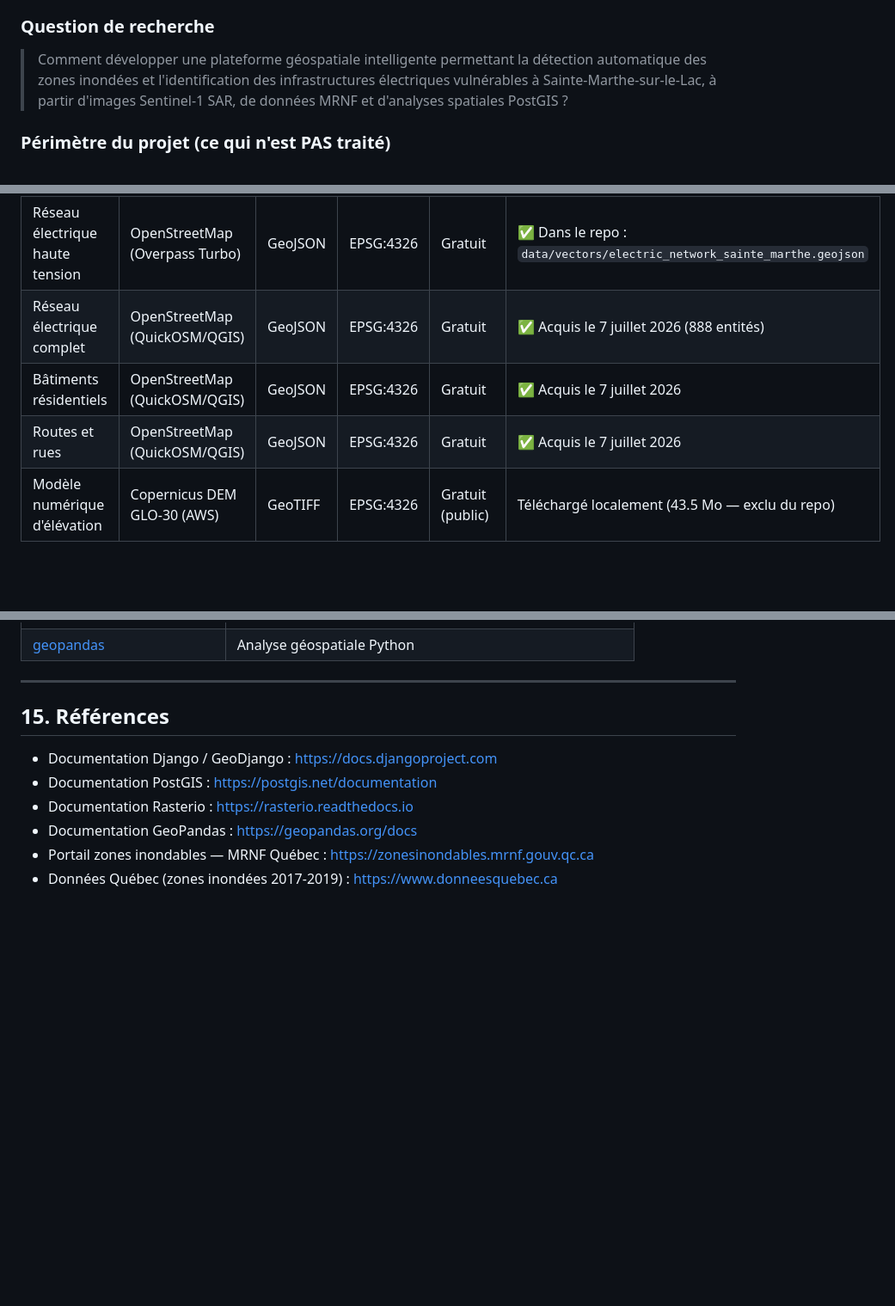
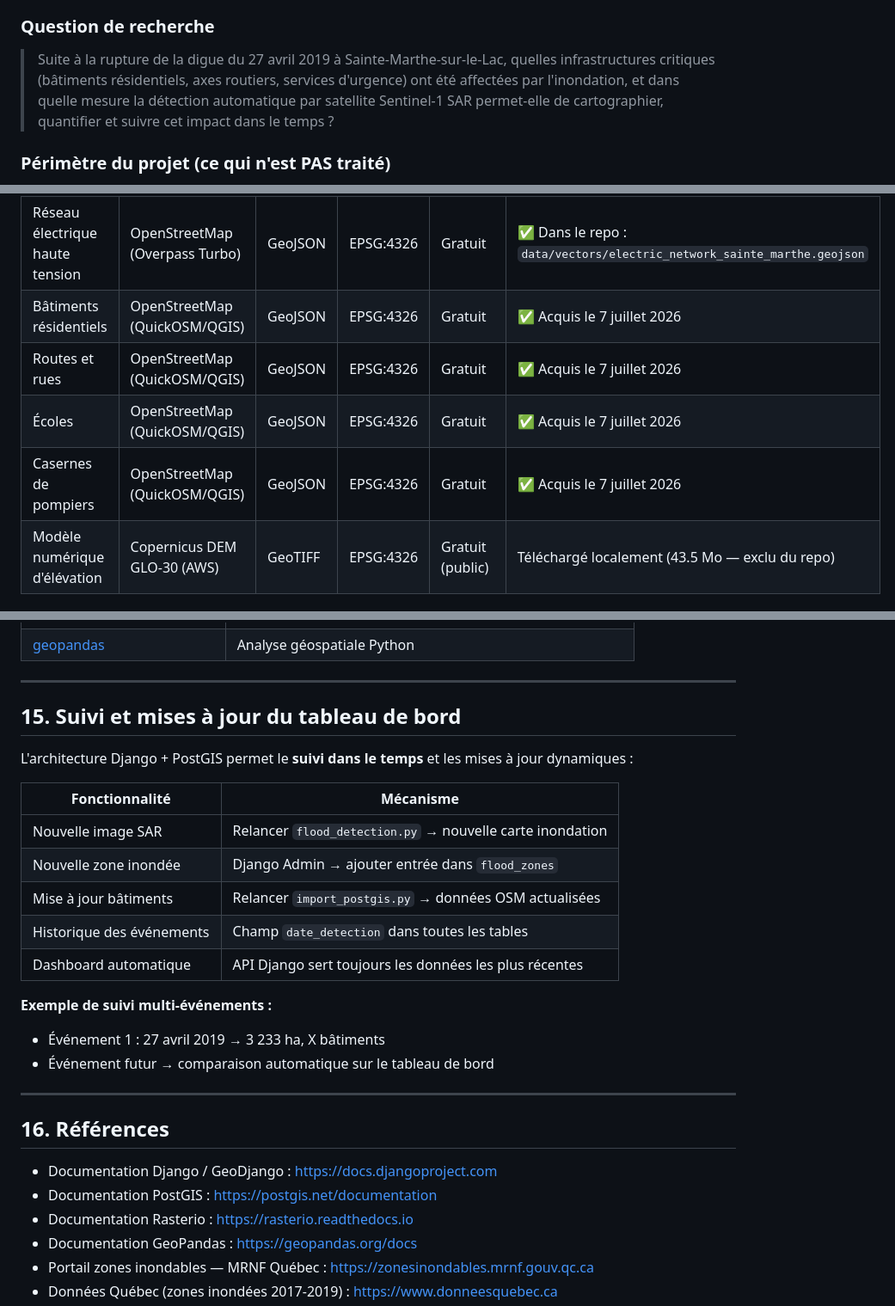
Before and after one commit to modou5604501/projet_Session, a Markdown page: README.md, 3 parts joined by grey strips. Shown at 86% size. Drawn GitHub-style; blank space fills up the shorter version.

Commit message:
docs: nouvelle problematique + suivi dashboard + nouvelles donnees OSM 7 juillet

```diff
--- a/README.md
+++ b/README.md
@@ -64,7 +64,7 @@ Cet événement a mis en évidence l'absence d'un système de surveillance géos
 
 ### Question de recherche
 
-> Comment développer une plateforme géospatiale intelligente permettant la détection automatique des zones inondées et l'identification des infrastructures électriques vulnérables à Sainte-Marthe-sur-le-Lac, à partir d'images Sentinel-1 SAR, de données MRNF et d'analyses spatiales PostGIS ?
+> Suite à la rupture de la digue du 27 avril 2019 à Sainte-Marthe-sur-le-Lac, quelles infrastructures critiques (bâtiments résidentiels, axes routiers, services d'urgence) ont été affectées par l'inondation, et dans quelle mesure la détection automatique par satellite Sentinel-1 SAR permet-elle de cartographier, quantifier et suivre cet impact dans le temps ?
 
 ### Périmètre du projet (ce qui n'est PAS traité)
 
@@ -131,9 +131,10 @@ Elle est délimitée par :
 | Zones inondées 2017 et 2019 | MRNF Québec (Données Québec) | GPKG | EPSG:3857 | Gratuit | Téléchargé localement (277 Mo — exclu du repo) |
 | Images radar SAR | Sentinel-1 GRD (ESA/CDSE) | GeoTIFF | EPSG:4326 (GCPs) | Gratuit (compte CDSE requis) | Téléchargé localement (~6.5 GB — exclu du repo) |
 | Réseau électrique haute tension | OpenStreetMap (Overpass Turbo) | GeoJSON | EPSG:4326 | Gratuit | ✅ Dans le repo : `data/vectors/electric_network_sainte_marthe.geojson` |
-| Réseau électrique complet | OpenStreetMap (QuickOSM/QGIS) | GeoJSON | EPSG:4326 | Gratuit | ✅ Acquis le 7 juillet 2026 (888 entités) |
 | Bâtiments résidentiels | OpenStreetMap (QuickOSM/QGIS) | GeoJSON | EPSG:4326 | Gratuit | ✅ Acquis le 7 juillet 2026 |
 | Routes et rues | OpenStreetMap (QuickOSM/QGIS) | GeoJSON | EPSG:4326 | Gratuit | ✅ Acquis le 7 juillet 2026 |
+| Écoles | OpenStreetMap (QuickOSM/QGIS) | GeoJSON | EPSG:4326 | Gratuit | ✅ Acquis le 7 juillet 2026 |
+| Casernes de pompiers | OpenStreetMap (QuickOSM/QGIS) | GeoJSON | EPSG:4326 | Gratuit | ✅ Acquis le 7 juillet 2026 |
 | Modèle numérique d'élévation | Copernicus DEM GLO-30 (AWS) | GeoTIFF | EPSG:4326 | Gratuit (public) | Téléchargé localement (43.5 Mo — exclu du repo) |
 
 ### Comment obtenir les données volumineuses
@@ -478,7 +479,25 @@ pgAdmin :            http://localhost:5050
 
 ---
 
-## 15. Références
+## 15. Suivi et mises à jour du tableau de bord
+
+L'architecture Django + PostGIS permet le **suivi dans le temps** et les mises à jour dynamiques :
+
+| Fonctionnalité | Mécanisme |
+|---|---|
+| Nouvelle image SAR | Relancer `flood_detection.py` → nouvelle carte inondation |
+| Nouvelle zone inondée | Django Admin → ajouter entrée dans `flood_zones` |
+| Mise à jour bâtiments | Relancer `import_postgis.py` → données OSM actualisées |
+| Historique des événements | Champ `date_detection` dans toutes les tables |
+| Dashboard automatique | API Django sert toujours les données les plus récentes |
+
+**Exemple de suivi multi-événements :**
+- Événement 1 : 27 avril 2019 → 3 233 ha, X bâtiments
+- Événement futur → comparaison automatique sur le tableau de bord
+
+---
+
+## 16. Références
 
 - Documentation Django / GeoDjango : https://docs.djangoproject.com
 - Documentation PostGIS : https://postgis.net/documentation
```
